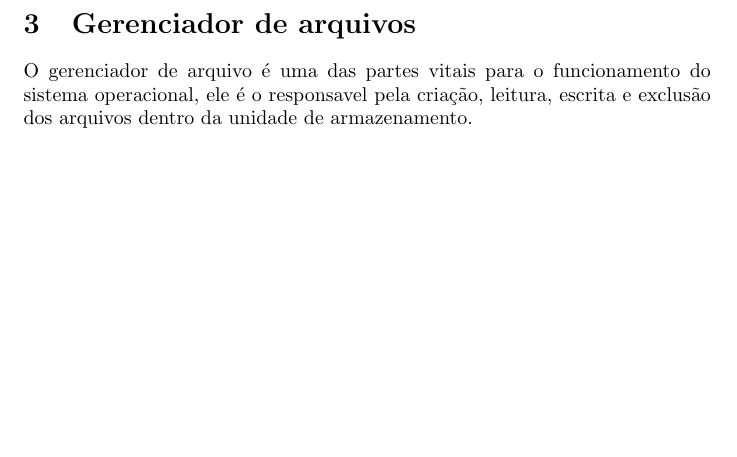
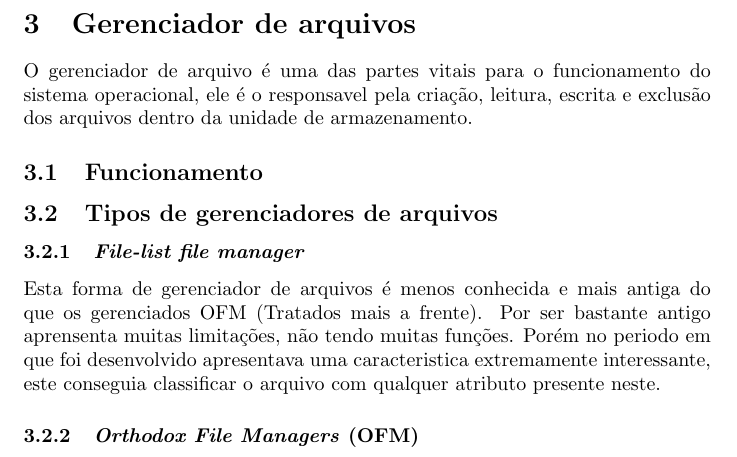
Before and after one commit to M3nin0/ArtTex, a LaTeX document (Gerenciador_de_Arquivos.tex): part of page 4 of 4, cut so that both start at the same text, the shorter picture padded with empty space. Compiled offline with pdfLaTeX.

Commit message:
Adicionado File-list file manager

```diff
--- a/Gerenciador_de_Arquivos.tex
+++ b/Gerenciador_de_Arquivos.tex
@@ -108,4 +108,19 @@ Os diretorios são organizados pelo sistema operacional de maneira hierarquica,
 
 O gerenciador de arquivo é uma das partes vitais para o funcionamento do sistema operacional, ele é o responsavel pela criação, leitura, escrita e exclusão dos arquivos dentro da unidade de armazenamento.
 
+\subsection{Funcionamento}
+
+
+\subsection{Tipos de gerenciadores de arquivos}
+
+%Ainda terá mais conteúdo
+
+\subsubsection{\textit{File-list file manager}}
+
+Esta forma de gerenciador de arquivos é menos conhecida e mais antiga do que os gerenciados OFM  (Tratados mais a frente). Por ser bastante antigo aprensenta muitas limitações, não tendo muitas funções. Porém no periodo em que foi desenvolvido apresentava uma caracteristica extremamente interessante, este conseguia classificar o arquivo com qualquer atributo presente neste.
+
+\subsubsection{\textit{Orthodox File Managers} (OFM)}
+
+
+
 \end{document}
```
Also changed, not shown: Gerenciador_de_Arquivos.pdf, 1 other file.
